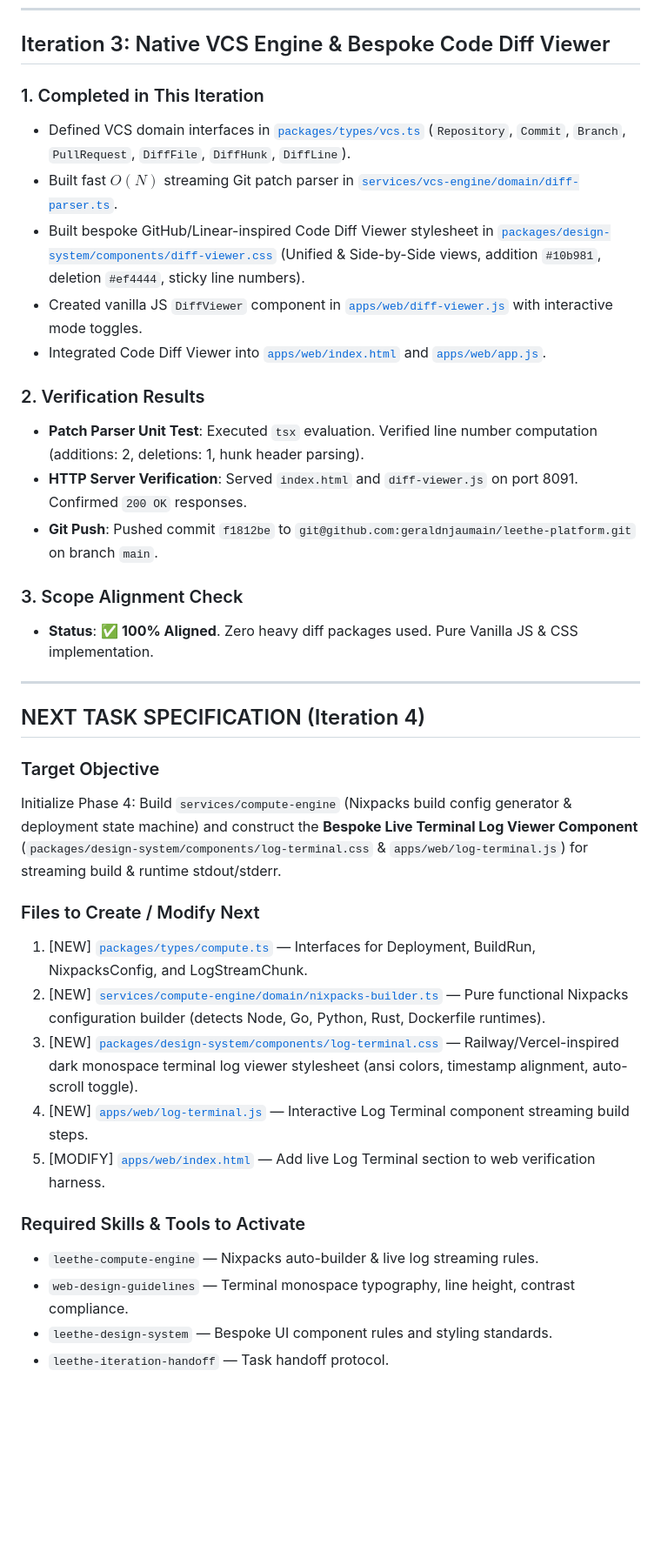
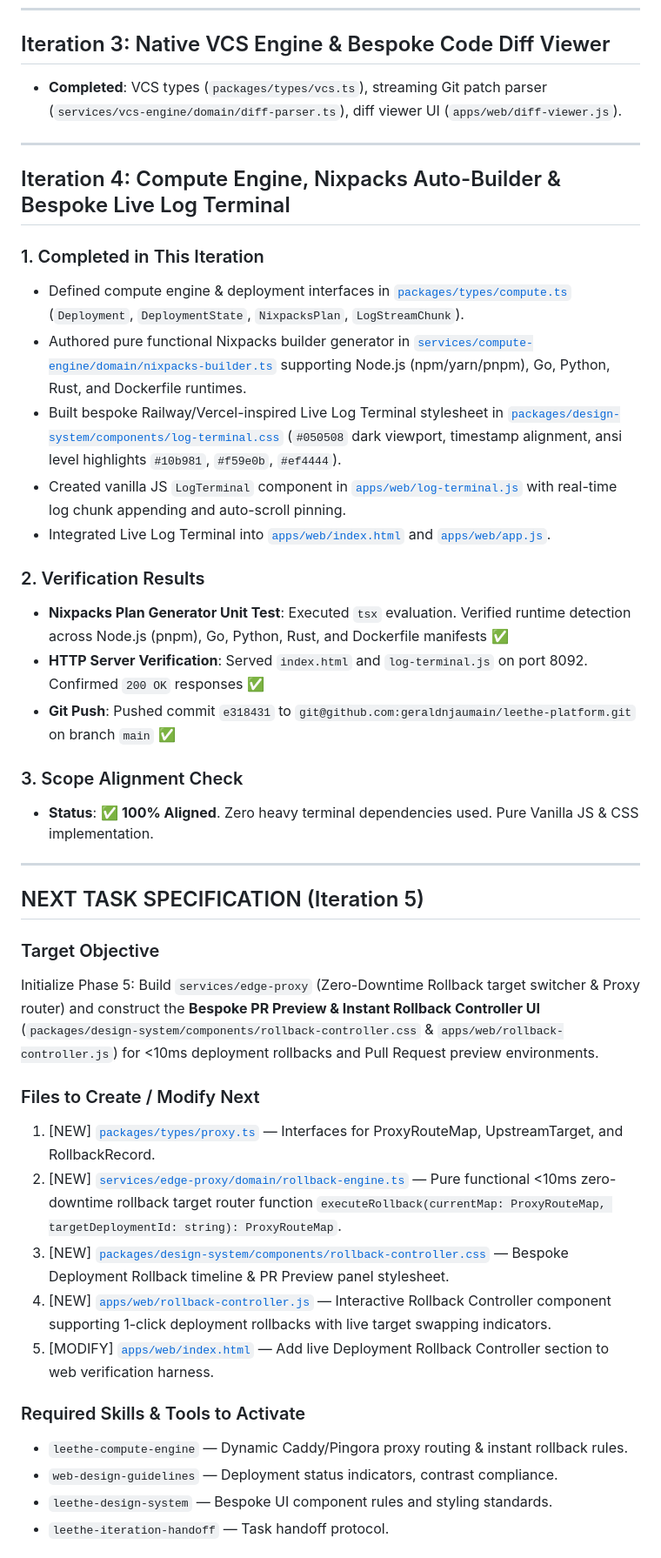
Before and after one commit to geraldnjaumain/leethe-platform, a Markdown page: ITERATION_LOG.md, the part around one of its changes. Shown at 87% size. Drawn GitHub-style; blank space fills up the shorter version.

Commit message:
docs: update iteration log and scope status for Iteration 4 handoff

```diff
--- a/ITERATION_LOG.md
+++ b/ITERATION_LOG.md
@@ -20,39 +20,44 @@ This file is updated after **EVERY** iteration to record progress, verify scope
 ---
 
 ## Iteration 3: Native VCS Engine & Bespoke Code Diff Viewer
-
-### 1. Completed in This Iteration
-- Defined VCS domain interfaces in [`packages/types/vcs.ts`](file:///Users/tera/Documents/leethe/packages/types/vcs.ts) (`Repository`, `Commit`, `Branch`, `PullRequest`, `DiffFile`, `DiffHunk`, `DiffLine`).
-- Built fast $O(N)$ streaming Git patch parser in [`services/vcs-engine/domain/diff-parser.ts`](file:///Users/tera/Documents/leethe/services/vcs-engine/domain/diff-parser.ts).
-- Built bespoke GitHub/Linear-inspired Code Diff Viewer stylesheet in [`packages/design-system/components/diff-viewer.css`](file:///Users/tera/Documents/leethe/packages/design-system/components/diff-viewer.css) (Unified & Side-by-Side views, addition `#10b981`, deletion `#ef4444`, sticky line numbers).
-- Created vanilla JS `DiffViewer` component in [`apps/web/diff-viewer.js`](file:///Users/tera/Documents/leethe/apps/web/diff-viewer.js) with interactive mode toggles.
-- Integrated Code Diff Viewer into [`apps/web/index.html`](file:///Users/tera/Documents/leethe/apps/web/index.html) and [`apps/web/app.js`](file:///Users/tera/Documents/leethe/apps/web/app.js).
-
-### 2. Verification Results
-- **Patch Parser Unit Test**: Executed `tsx` evaluation. Verified line number computation (additions: 2, deletions: 1, hunk header parsing).
-- **HTTP Server Verification**: Served `index.html` and `diff-viewer.js` on port 8091. Confirmed `200 OK` responses.
-- **Git Push**: Pushed commit `f1812be` to `git@github.com:geraldnjaumain/leethe-platform.git` on branch `main`.
-
-### 3. Scope Alignment Check
-- **Status**: ✅ **100% Aligned**. Zero heavy diff packages used. Pure Vanilla JS & CSS implementation.
+- **Completed**: VCS types (`packages/types/vcs.ts`), streaming Git patch parser (`services/vcs-engine/domain/diff-parser.ts`), diff viewer UI (`apps/web/diff-viewer.js`).
 
 ---
 
-## NEXT TASK SPECIFICATION (Iteration 4)
+## Iteration 4: Compute Engine, Nixpacks Auto-Builder & Bespoke Live Log Terminal
+
+### 1. Completed in This Iteration
+- Defined compute engine & deployment interfaces in [`packages/types/compute.ts`](file:///Users/tera/Documents/leethe/packages/types/compute.ts) (`Deployment`, `DeploymentState`, `NixpacksPlan`, `LogStreamChunk`).
+- Authored pure functional Nixpacks builder generator in [`services/compute-engine/domain/nixpacks-builder.ts`](file:///Users/tera/Documents/leethe/services/compute-engine/domain/nixpacks-builder.ts) supporting Node.js (npm/yarn/pnpm), Go, Python, Rust, and Dockerfile runtimes.
+- Built bespoke Railway/Vercel-inspired Live Log Terminal stylesheet in [`packages/design-system/components/log-terminal.css`](file:///Users/tera/Documents/leethe/packages/design-system/components/log-terminal.css) (`#050508` dark viewport, timestamp alignment, ansi level highlights `#10b981`, `#f59e0b`, `#ef4444`).
+- Created vanilla JS `LogTerminal` component in [`apps/web/log-terminal.js`](file:///Users/tera/Documents/leethe/apps/web/log-terminal.js) with real-time log chunk appending and auto-scroll pinning.
+- Integrated Live Log Terminal into [`apps/web/index.html`](file:///Users/tera/Documents/leethe/apps/web/index.html) and [`apps/web/app.js`](file:///Users/tera/Documents/leethe/apps/web/app.js).
+
+### 2. Verification Results
+- **Nixpacks Plan Generator Unit Test**: Executed `tsx` evaluation. Verified runtime detection across Node.js (pnpm), Go, Python, Rust, and Dockerfile manifests ✅
+- **HTTP Server Verification**: Served `index.html` and `log-terminal.js` on port 8092. Confirmed `200 OK` responses ✅
+- **Git Push**: Pushed commit `e318431` to `git@github.com:geraldnjaumain/leethe-platform.git` on branch `main` ✅
+
+### 3. Scope Alignment Check
+- **Status**: ✅ **100% Aligned**. Zero heavy terminal dependencies used. Pure Vanilla JS & CSS implementation.
+
+---
+
+## NEXT TASK SPECIFICATION (Iteration 5)
 
 ### Target Objective
-Initialize Phase 4: Build `services/compute-engine` (Nixpacks build config generator & deployment state machine) and construct the **Bespoke Live Terminal Log Viewer Component** (`packages/design-system/components/log-terminal.css` & `apps/web/log-terminal.js`) for streaming build & runtime stdout/stderr.
+Initialize Phase 5: Build `services/edge-proxy` (Zero-Downtime Rollback target switcher & Proxy router) and construct the **Bespoke PR Preview & Instant Rollback Controller UI** (`packages/design-system/components/rollback-controller.css` & `apps/web/rollback-controller.js`) for <10ms deployment rollbacks and Pull Request preview environments.
 
 ### Files to Create / Modify Next
-1. [NEW] [`packages/types/compute.ts`](file:///Users/tera/Documents/leethe/packages/types/compute.ts) — Interfaces for Deployment, BuildRun, NixpacksConfig, and LogStreamChunk.
-2. [NEW] [`services/compute-engine/domain/nixpacks-builder.ts`](file:///Users/tera/Documents/leethe/services/compute-engine/domain/nixpacks-builder.ts) — Pure functional Nixpacks configuration builder (detects Node, Go, Python, Rust, Dockerfile runtimes).
-3. [NEW] [`packages/design-system/components/log-terminal.css`](file:///Users/tera/Documents/leethe/packages/design-system/components/log-terminal.css) — Railway/Vercel-inspired dark monospace terminal log viewer stylesheet (ansi colors, timestamp alignment, auto-scroll toggle).
-4. [NEW] [`apps/web/log-terminal.js`](file:///Users/tera/Documents/leethe/apps/web/log-terminal.js) — Interactive Log Terminal component streaming build steps.
-5. [MODIFY] [`apps/web/index.html`](file:///Users/tera/Documents/leethe/apps/web/index.html) — Add live Log Terminal section to web verification harness.
+1. [NEW] [`packages/types/proxy.ts`](file:///Users/tera/Documents/leethe/packages/types/proxy.ts) — Interfaces for ProxyRouteMap, UpstreamTarget, and RollbackRecord.
+2. [NEW] [`services/edge-proxy/domain/rollback-engine.ts`](file:///Users/tera/Documents/leethe/services/edge-proxy/domain/rollback-engine.ts) — Pure functional <10ms zero-downtime rollback target router function `executeRollback(currentMap: ProxyRouteMap, targetDeploymentId: string): ProxyRouteMap`.
+3. [NEW] [`packages/design-system/components/rollback-controller.css`](file:///Users/tera/Documents/leethe/packages/design-system/components/rollback-controller.css) — Bespoke Deployment Rollback timeline & PR Preview panel stylesheet.
+4. [NEW] [`apps/web/rollback-controller.js`](file:///Users/tera/Documents/leethe/apps/web/rollback-controller.js) — Interactive Rollback Controller component supporting 1-click deployment rollbacks with live target swapping indicators.
+5. [MODIFY] [`apps/web/index.html`](file:///Users/tera/Documents/leethe/apps/web/index.html) — Add live Deployment Rollback Controller section to web verification harness.
 
 ### Required Skills & Tools to Activate
-- `leethe-compute-engine` — Nixpacks auto-builder & live log streaming rules.
-- `web-design-guidelines` — Terminal monospace typography, line height, contrast compliance.
+- `leethe-compute-engine` — Dynamic Caddy/Pingora proxy routing & instant rollback rules.
+- `web-design-guidelines` — Deployment status indicators, contrast compliance.
 - `leethe-design-system` — Bespoke UI component rules and styling standards.
 - `leethe-iteration-handoff` — Task handoff protocol.
 
```
Also changed, not shown: other parts of ITERATION_LOG.md (+2 -2 lines), SCOPE.md (+2 -2 lines).
